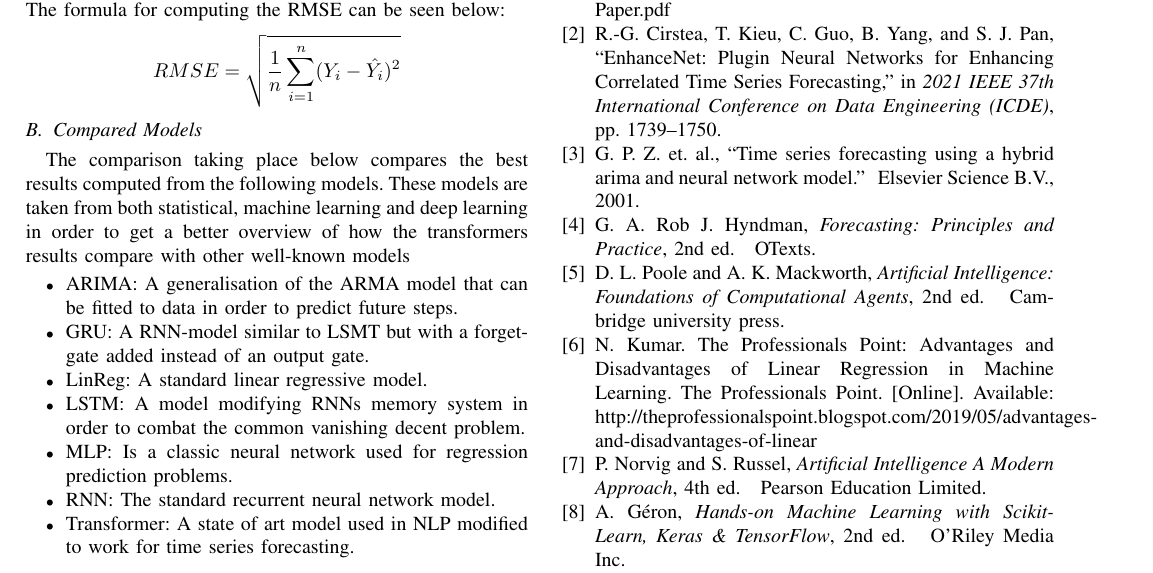
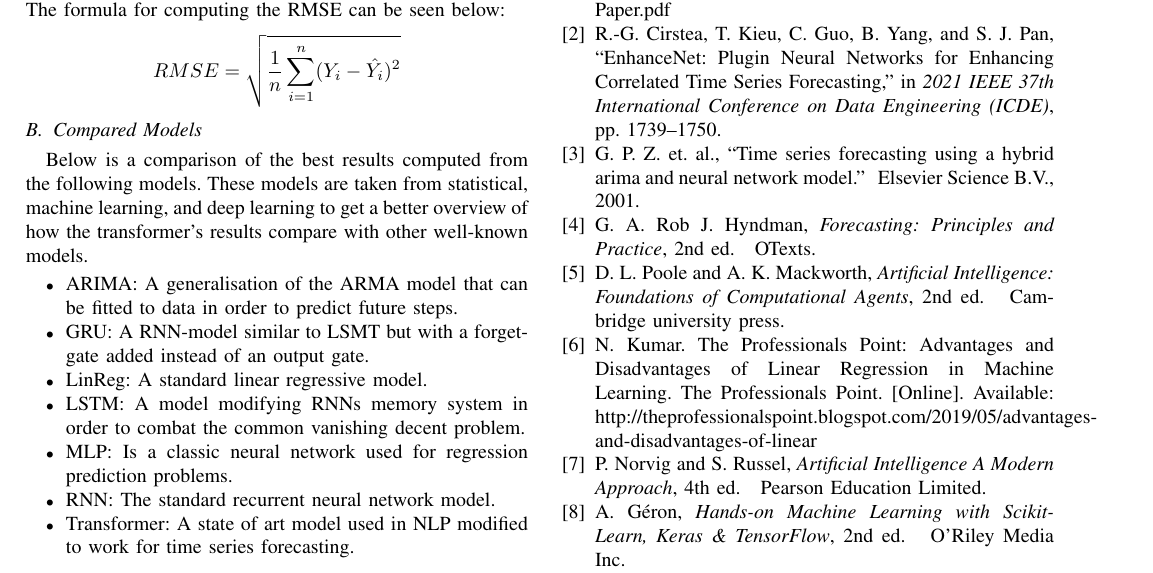
Before and after one commit to chhoumann/P6, a LaTeX paper (master.tex, which reads sections/Experimental_Results.tex): part of page 5 of 5, cut so that both start at the same text. Compiled offline with pdfLaTeX; a missing font is replaced by an installed copy or a similar font; a LaTeX package or settings file that is missing is left out.

Commit message:
Update sections/Experimental_Results.tex
Co-authored-by: Pattrigue <57709490+Pattrigue@users.noreply.github.com>

```diff
--- a/sections/Experimental_Results.tex
+++ b/sections/Experimental_Results.tex
@@ -27,7 +27,7 @@ This paper uses root-mean-square-error (RMSE) as the loss function to compare th
 $$RMSE = \sqrt{\frac 1 n \displaystyle\sum_{i=1}^n(Y_i - \hat{Y_i})^2}$$
 
 \subsection{Compared Models}
-The comparison taking place below compares the best results computed from the following models. These models are taken from both statistical, machine learning and deep learning in order to get a better overview of how the transformers results compare with other well-known models
+Below is a comparison of the best results computed from the following models. These models are taken from statistical, machine learning, and deep learning to get a better overview of how the transformer's results compare with other well-known models.
 \begin{itemize}
     \item ARIMA: A generalisation of the ARMA model that can be fitted to data in order to predict future steps.
     \item GRU: A RNN-model similar to LSMT but with a forget-gate added instead of an output gate.
```
